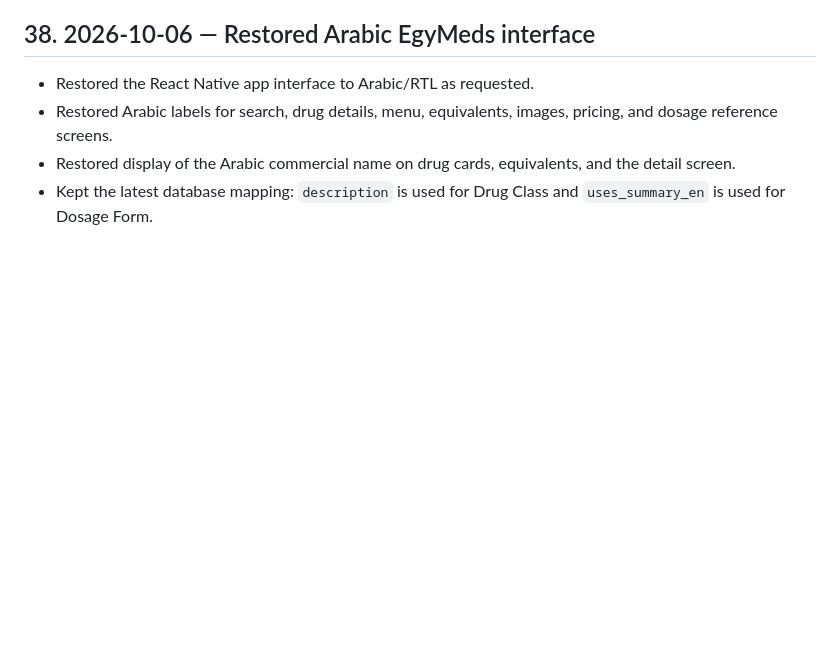
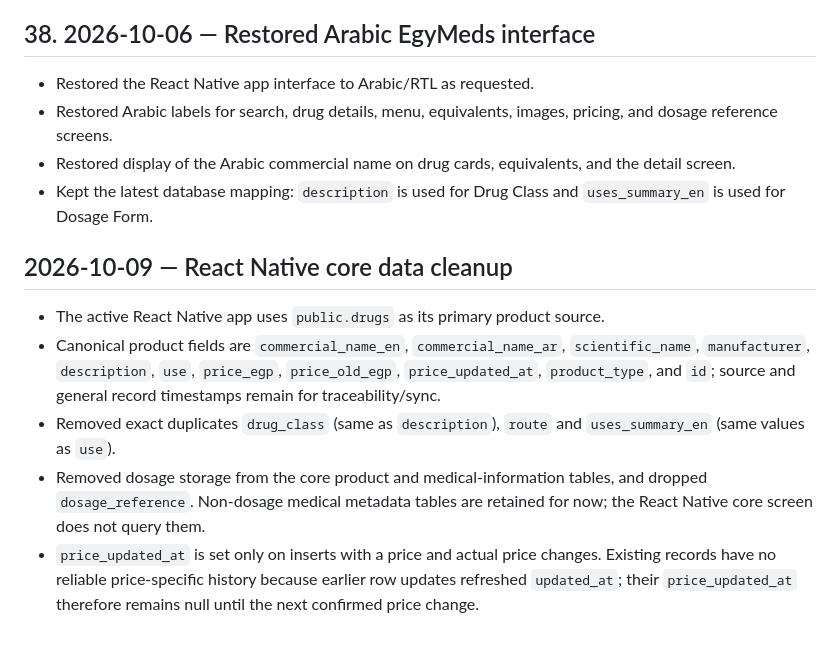
Before and after one commit to Ahmedbadr44/Egydrugs, a Markdown page: PROJECT_HISTORY.md, the part around the change. Drawn GitHub-style; blank space fills up the shorter version.

Commit message:
Document React Native data cleanup and price timestamp

```diff
--- a/PROJECT_HISTORY.md
+++ b/PROJECT_HISTORY.md
@@ -560,3 +560,12 @@ Before changing anything:
 - Restored Arabic labels for search, drug details, menu, equivalents, images, pricing, and dosage reference screens.
 - Restored display of the Arabic commercial name on drug cards, equivalents, and the detail screen.
 - Kept the latest database mapping: `description` is used for Drug Class and `uses_summary_en` is used for Dosage Form.
+
+
+## 2026-10-09 — React Native core data cleanup
+
+- The active React Native app uses `public.drugs` as its primary product source.
+- Canonical product fields are `commercial_name_en`, `commercial_name_ar`, `scientific_name`, `manufacturer`, `description`, `use`, `price_egp`, `price_old_egp`, `price_updated_at`, `product_type`, and `id`; source and general record timestamps remain for traceability/sync.
+- Removed exact duplicates `drug_class` (same as `description`), `route` and `uses_summary_en` (same values as `use`).
+- Removed dosage storage from the core product and medical-information tables, and dropped `dosage_reference`. Non-dosage medical metadata tables are retained for now; the React Native core screen does not query them.
+- `price_updated_at` is set only on inserts with a price and actual price changes. Existing records have no reliable price-specific history because earlier row updates refreshed `updated_at`; their `price_updated_at` therefore remains null until the next confirmed price change.
```
